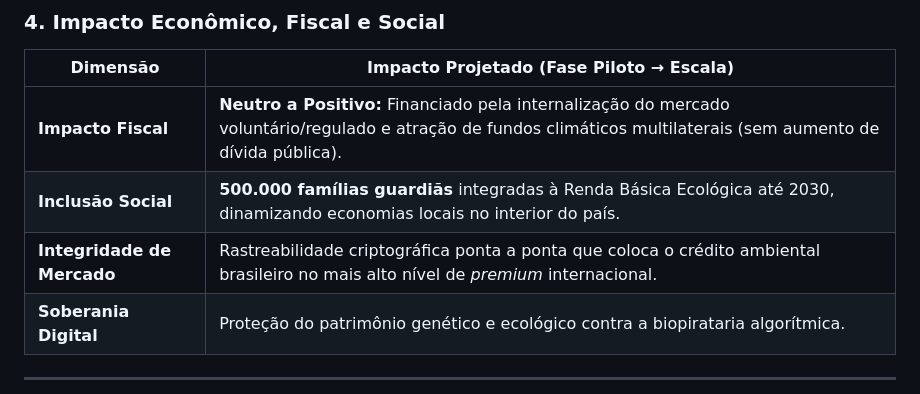
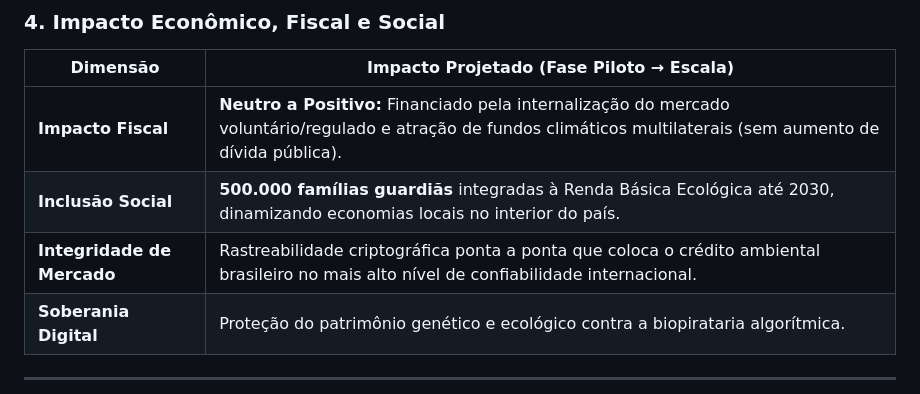
Before and after one commit to PSousa22/biochain, a Markdown page: politica-publica/02_one_pager_executivo.md, the part around the change. GitHub-like rendering.

Commit message:
Revise market integrity description for clarity
Updated the description of market integrity to emphasize international reliability.

```diff
--- a/politica-publica/02_one_pager_executivo.md
+++ b/politica-publica/02_one_pager_executivo.md
@@ -47,7 +47,7 @@ Pelo **Método Brasiliano**, o Brasil deixa de importar marcos regulatórios ex
 |---|---|
 | **Impacto Fiscal** | **Neutro a Positivo:** Financiado pela internalização do mercado voluntário/regulado e atração de fundos climáticos multilaterais (sem aumento de dívida pública). |
 | **Inclusão Social** | **500.000 famílias guardiãs** integradas à Renda Básica Ecológica até 2030, dinamizando economias locais no interior do país. |
-| **Integridade de Mercado** | Rastreabilidade criptográfica ponta a ponta que coloca o crédito ambiental brasileiro no mais alto nível de *premium* internacional. |
+| **Integridade de Mercado** | Rastreabilidade criptográfica ponta a ponta que coloca o crédito ambiental brasileiro no mais alto nível de confiabilidade internacional. |
 | **Soberania Digital** | Proteção do patrimônio genético e ecológico contra a biopirataria algorítmica. |
 
 ---
```
